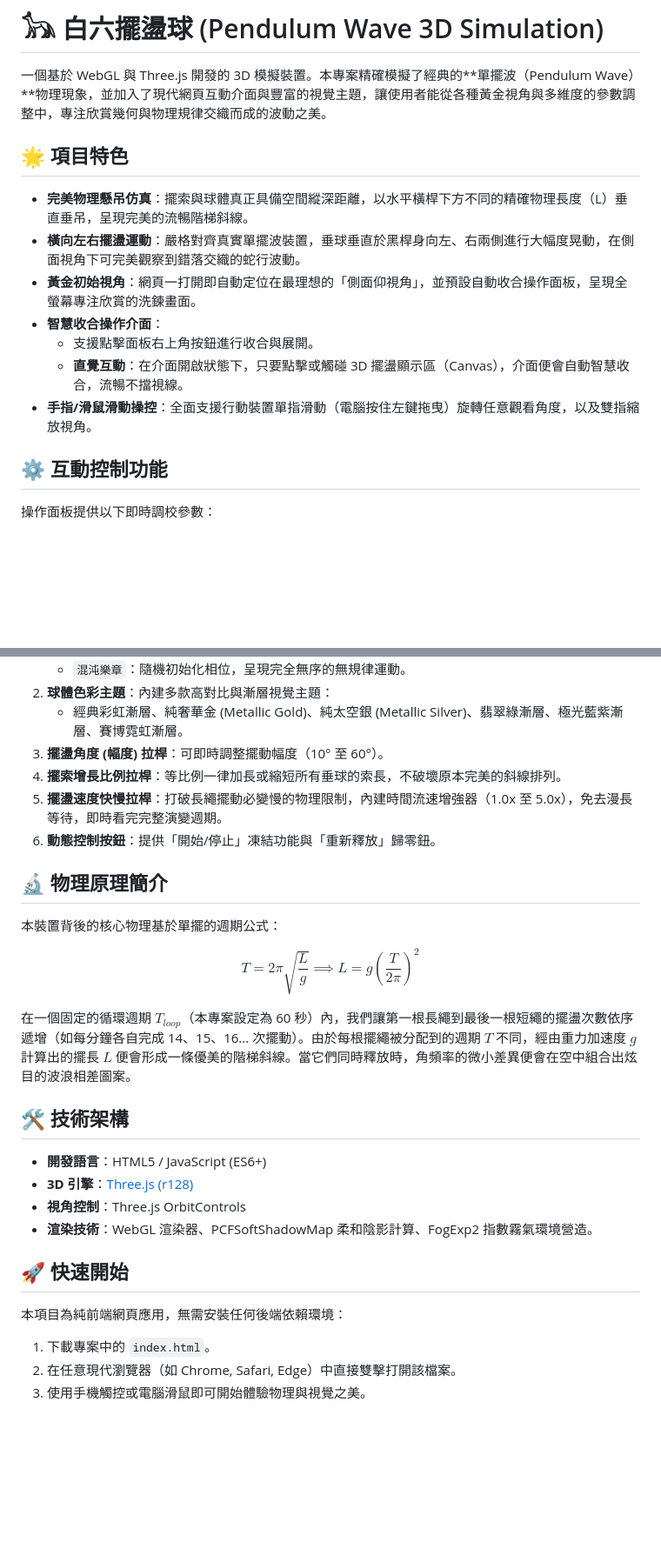
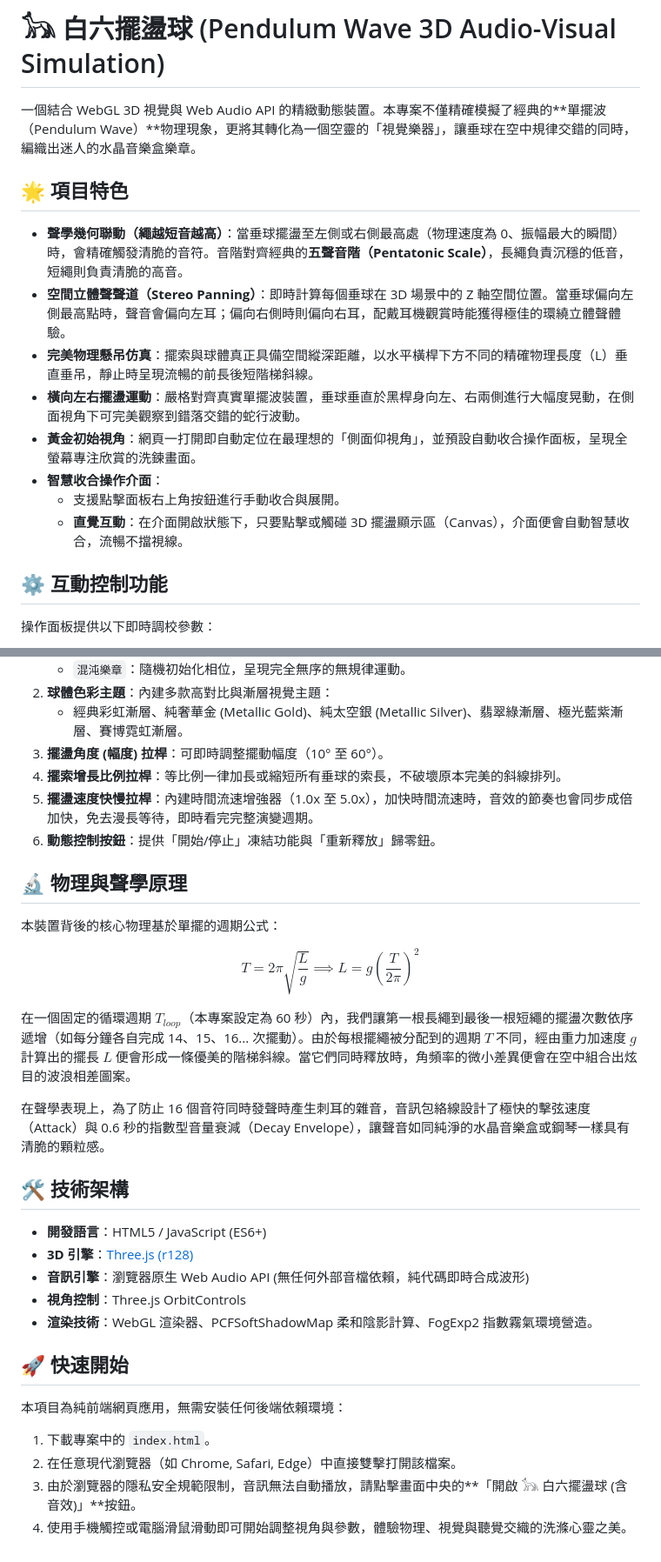
Before and after one commit to kuochili-ops/Pendulum-wave, a Markdown page: README.md, 2 parts joined by grey strips. Shown at 87% size. GitHub-like rendering; blank space fills up the shorter version.

Commit message:
Revise README for Pendulum Wave 3D Simulation
Updated project description and features in README.md to reflect enhancements in audio-visual simulation and interaction.

```diff
--- a/README.md
+++ b/README.md
@@ -1,16 +1,17 @@
-# 𓃥 白六擺盪球 (Pendulum Wave 3D Simulation)
+# 𓃥 白六擺盪球 (Pendulum Wave 3D Audio-Visual Simulation)
 
-一個基於 WebGL 與 Three.js 開發的 3D 模擬裝置。本專案精確模擬了經典的**單擺波（Pendulum Wave）**物理現象，並加入了現代網頁互動介面與豐富的視覺主題，讓使用者能從各種黃金視角與多維度的參數調整中，專注欣賞幾何與物理規律交織而成的波動之美。
+一個結合 WebGL 3D 視覺與 Web Audio API 的精緻動態裝置。本專案不僅精確模擬了經典的**單擺波（Pendulum Wave）**物理現象，更將其轉化為一個空靈的「視覺樂器」，讓垂球在空中規律交錯的同時，編織出迷人的水晶音樂盒樂章。
 
 ## 🌟 項目特色
 
-- **完美物理懸吊仿真**：擺索與球體真正具備空間縱深距離，以水平橫桿下方不同的精確物理長度（L）垂直垂吊，呈現完美的流暢階梯斜線。
-- **橫向左右擺盪運動**：嚴格對齊真實單擺波裝置，垂球垂直於黑桿身向左、右兩側進行大幅度晃動，在側面視角下可完美觀察到錯落交織的蛇行波動。
+- **聲學幾何聯動（繩越短音越高）**：當垂球擺盪至左側或右側最高處（物理速度為 0、振幅最大的瞬間）時，會精確觸發清脆的音符。音階對齊經典的**五聲音階（Pentatonic Scale）**，長繩負責沉穩的低音，短繩則負責清脆的高音。
+- **空間立體聲聲道（Stereo Panning）**：即時計算每個垂球在 3D 場景中的 Z 軸空間位置。當垂球偏向左側最高點時，聲音會偏向左耳；偏向右側時則偏向右耳，配戴耳機觀賞時能獲得極佳的環繞立體聲體驗。
+- **完美物理懸吊仿真**：擺索與球體真正具備空間縱深距離，以水平橫桿下方不同的精確物理長度（L）垂直垂吊，靜止時呈現流暢的前長後短階梯斜線。
+- **橫向左右擺盪運動**：嚴格對齊真實單擺波裝置，垂球垂直於黑桿身向左、右兩側進行大幅度晃動，在側面視角下可完美觀察到錯落交錯的蛇行波動。
 - **黃金初始視角**：網頁一打開即自動定位在最理想的「側面仰視角」，並預設自動收合操作面板，呈現全螢幕專注欣賞的洗鍊畫面。
 - **智慧收合操作介面**：
-  - 支援點擊面板右上角按鈕進行收合與展開。
+  - 支援點擊面板右上角按鈕進行手動收合與展開。
   - **直覺互動**：在介面開啟狀態下，只要點擊或觸碰 3D 擺盪顯示區（Canvas），介面便會自動智慧收合，流暢不擋視線。
-- **手指/滑鼠滑動操控**：全面支援行動裝置單指滑動（電腦按住左鍵拖曳）旋轉任意觀看角度，以及雙指縮放視角。
 
 ## ⚙️ 互動控制功能
 
@@ -25,10 +26,10 @@
    - 經典彩虹漸層、純奢華金 (Metallic Gold)、純太空銀 (Metallic Silver)、翡翠綠漸層、極光藍紫漸層、賽博霓虹漸層。
 3. **擺盪角度 (幅度) 拉桿**：可即時調整擺動幅度（10° 至 60°）。
 4. **擺索增長比例拉桿**：等比例一律加長或縮短所有垂球的索長，不破壞原本完美的斜線排列。
-5. **擺盪速度快慢拉桿**：打破長繩擺動必變慢的物理限制，內建時間流速增強器（1.0x 至 5.0x），免去漫長等待，即時看完完整演變週期。
+5. **擺盪速度快慢拉桿**：內建時間流速增強器（1.0x 至 5.0x），加快時間流速時，音效的節奏也會同步成倍加快，免去漫長等待，即時看完完整演變週期。
 6. **動態控制按鈕**：提供「開始/停止」凍結功能與「重新釋放」歸零鈕。
 
-## 🔬 物理原理簡介
+## 🔬 物理與聲學原理
 
 本裝置背後的核心物理基於單擺的週期公式：
 
@@ -36,10 +37,13 @@ $$T = 2\pi \sqrt{\frac{L}{g}} \implies L = g \left(\frac{T}{2\pi}\right)^2$$
 
 在一個固定的循環週期 $T_{loop}$（本專案設定為 60 秒）內，我們讓第一根長繩到最後一根短繩的擺盪次數依序遞增（如每分鐘各自完成 14、15、16... 次擺動）。由於每根擺繩被分配到的週期 $T$ 不同，經由重力加速度 $g$ 計算出的擺長 $L$ 便會形成一條優美的階梯斜線。當它們同時釋放時，角頻率的微小差異便會在空中組合出炫目的波浪相差圖案。
 
+在聲學表現上，為了防止 16 個音符同時發聲時產生刺耳的雜音，音訊包絡線設計了極快的擊弦速度（Attack）與 0.6 秒的指數型音量衰減（Decay Envelope），讓聲音如同純淨的水晶音樂盒或鋼琴一樣具有清脆的顆粒感。
+
 ## 🛠️ 技術架構
 
 - **開發語言**：HTML5 / JavaScript (ES6+)
 - **3D 引擎**：[Three.js (r128)](https://threejs.org/)
+- **音訊引擎**：瀏覽器原生 Web Audio API (無任何外部音檔依賴，純代碼即時合成波形)
 - **視角控制**：Three.js OrbitControls
 - **渲染技術**：WebGL 渲染器、PCFSoftShadowMap 柔和陰影計算、FogExp2 指數霧氣環境營造。
 
@@ -49,4 +53,5 @@ $$T = 2\pi \sqrt{\frac{L}{g}} \implies L = g \left(\frac{T}{2\pi}\right)^2$$
 
 1. 下載專案中的 `index.html`。
 2. 在任意現代瀏覽器（如 Chrome, Safari, Edge）中直接雙擊打開該檔案。
-3. 使用手機觸控或電腦滑鼠即可開始體驗物理與視覺之美。
+3. 由於瀏覽器的隱私安全規範限制，音訊無法自動播放，請點擊畫面中央的**「開啟 𓃥 白六擺盪球 (含音效)」**按鈕。
+4. 使用手機觸控或電腦滑鼠滑動即可開始調整視角與參數，體驗物理、視覺與聽覺交織的洗滌心靈之美。
```
